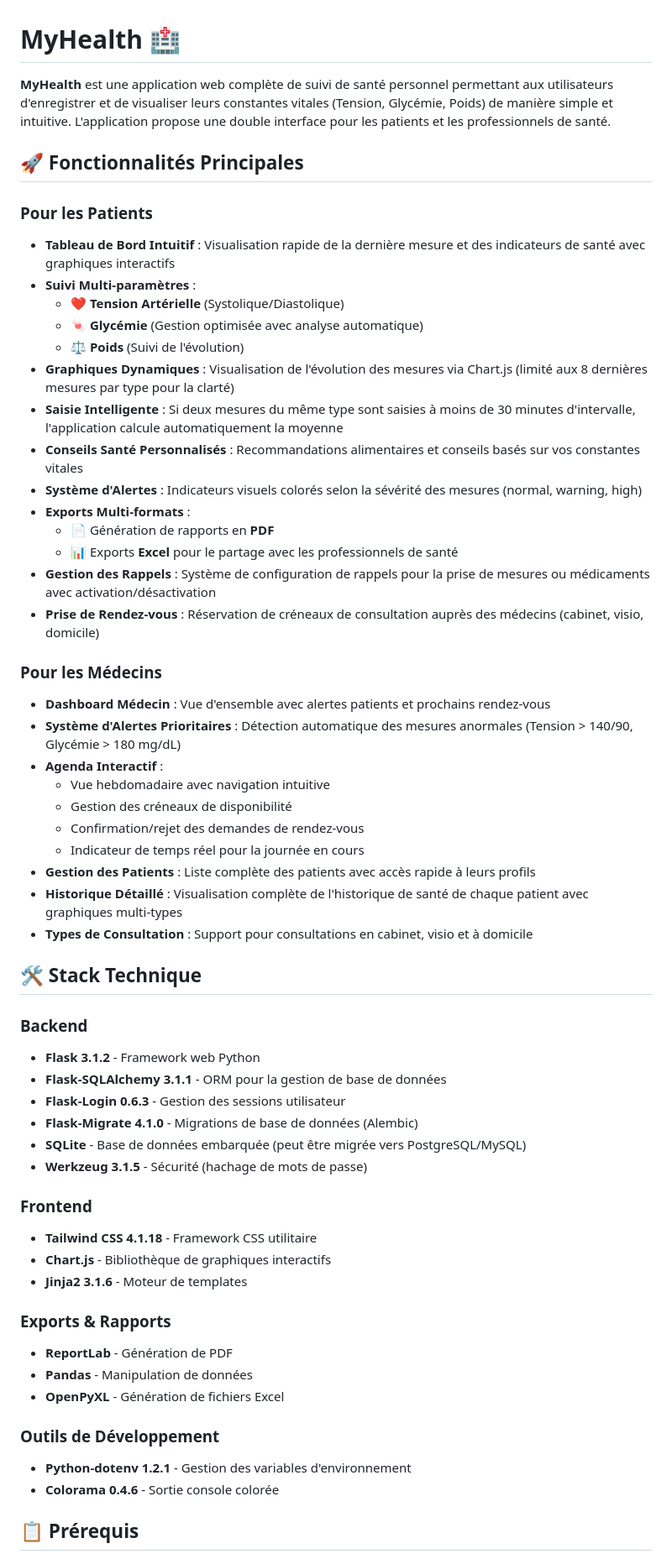
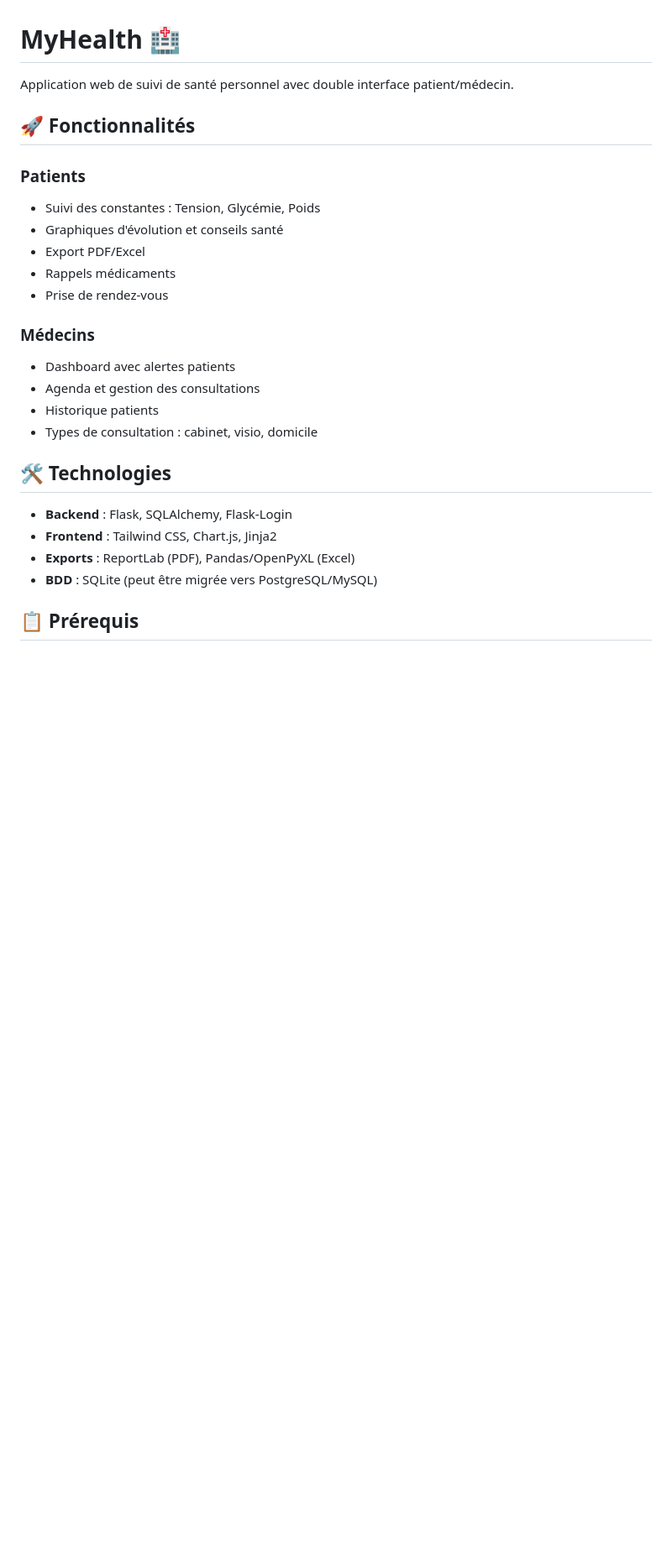
Before and after one commit to Cd8Zfq/MyHealth-App, a Markdown page: README.md, the part around one of its changes. Shown at 84% size. Drawn GitHub-style; blank space fills up the shorter version.

```diff
--- a/README.md
+++ b/README.md
@@ -1,62 +1,28 @@
 # MyHealth 🏥
 
-**MyHealth** est une application web complète de suivi de santé personnel permettant aux utilisateurs d'enregistrer et de visualiser leurs constantes vitales (Tension, Glycémie, Poids) de manière simple et intuitive. L'application propose une double interface pour les patients et les professionnels de santé.
+Application web de suivi de santé personnel avec double interface patient/médecin.
 
-## 🚀 Fonctionnalités Principales
+## 🚀 Fonctionnalités
 
-### Pour les Patients
+### Patients
+*   Suivi des constantes : Tension, Glycémie, Poids
+*   Graphiques d'évolution et conseils santé
+*   Export PDF/Excel
+*   Rappels médicaments
+*   Prise de rendez-vous
 
-*   **Tableau de Bord Intuitif** : Visualisation rapide de la dernière mesure et des indicateurs de santé avec graphiques interactifs
-*   **Suivi Multi-paramètres** :
-    *   ❤️ **Tension Artérielle** (Systolique/Diastolique)
-    *   🍬 **Glycémie** (Gestion optimisée avec analyse automatique)
-    *   ⚖️ **Poids** (Suivi de l'évolution)
-*   **Graphiques Dynamiques** : Visualisation de l'évolution des mesures via Chart.js (limité aux 8 dernières mesures par type pour la clarté)
-*   **Saisie Intelligente** : Si deux mesures du même type sont saisies à moins de 30 minutes d'intervalle, l'application calcule automatiquement la moyenne
-*   **Conseils Santé Personnalisés** : Recommandations alimentaires et conseils basés sur vos constantes vitales
-*   **Système d'Alertes** : Indicateurs visuels colorés selon la sévérité des mesures (normal, warning, high)
-*   **Exports Multi-formats** :
-    *   📄 Génération de rapports en **PDF**
-    *   📊 Exports **Excel** pour le partage avec les professionnels de santé
-*   **Gestion des Rappels** : Système de configuration de rappels pour la prise de mesures ou médicaments avec activation/désactivation
-*   **Prise de Rendez-vous** : Réservation de créneaux de consultation auprès des médecins (cabinet, visio, domicile)
+### Médecins
+*   Dashboard avec alertes patients
+*   Agenda et gestion des consultations
+*   Historique patients
+*   Types de consultation : cabinet, visio, domicile
 
-### Pour les Médecins
+## 🛠️ Technologies
 
-*   **Dashboard Médecin** : Vue d'ensemble avec alertes patients et prochains rendez-vous
-*   **Système d'Alertes Prioritaires** : Détection automatique des mesures anormales (Tension > 140/90, Glycémie > 180 mg/dL)
-*   **Agenda Interactif** :
-    *   Vue hebdomadaire avec navigation intuitive
-    *   Gestion des créneaux de disponibilité
-    *   Confirmation/rejet des demandes de rendez-vous
-    *   Indicateur de temps réel pour la journée en cours
-*   **Gestion des Patients** : Liste complète des patients avec accès rapide à leurs profils
-*   **Historique Détaillé** : Visualisation complète de l'historique de santé de chaque patient avec graphiques multi-types
-*   **Types de Consultation** : Support pour consultations en cabinet, visio et à domicile
-
-## 🛠️ Stack Technique
-
-### Backend
-*   **Flask 3.1.2** - Framework web Python
-*   **Flask-SQLAlchemy 3.1.1** - ORM pour la gestion de base de données
-*   **Flask-Login 0.6.3** - Gestion des sessions utilisateur
-*   **Flask-Migrate 4.1.0** - Migrations de base de données (Alembic)
-*   **SQLite** - Base de données embarquée (peut être migrée vers PostgreSQL/MySQL)
-*   **Werkzeug 3.1.5** - Sécurité (hachage de mots de passe)
-
-### Frontend
-*   **Tailwind CSS 4.1.18** - Framework CSS utilitaire
-*   **Chart.js** - Bibliothèque de graphiques interactifs
-*   **Jinja2 3.1.6** - Moteur de templates
-
-### Exports & Rapports
-*   **ReportLab** - Génération de PDF
-*   **Pandas** - Manipulation de données
-*   **OpenPyXL** - Génération de fichiers Excel
-
-### Outils de Développement
-*   **Python-dotenv 1.2.1** - Gestion des variables d'environnement
-*   **Colorama 0.4.6** - Sortie console colorée
+*   **Backend** : Flask, SQLAlchemy, Flask-Login
+*   **Frontend** : Tailwind CSS, Chart.js, Jinja2
+*   **Exports** : ReportLab (PDF), Pandas/OpenPyXL (Excel)
+*   **BDD** : SQLite (peut être migrée vers PostgreSQL/MySQL)
 
 ## 📋 Prérequis
 
```
Also changed, not shown: other parts of README.md (+34 -90 lines).
